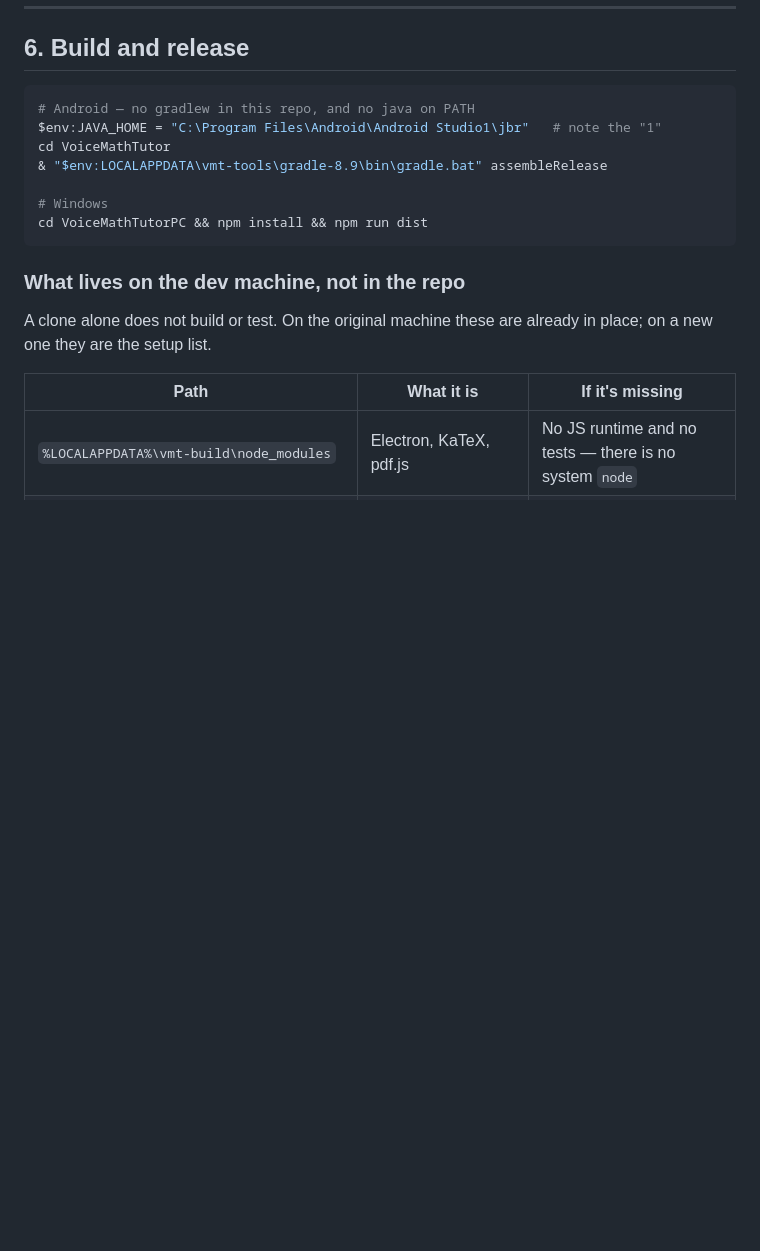
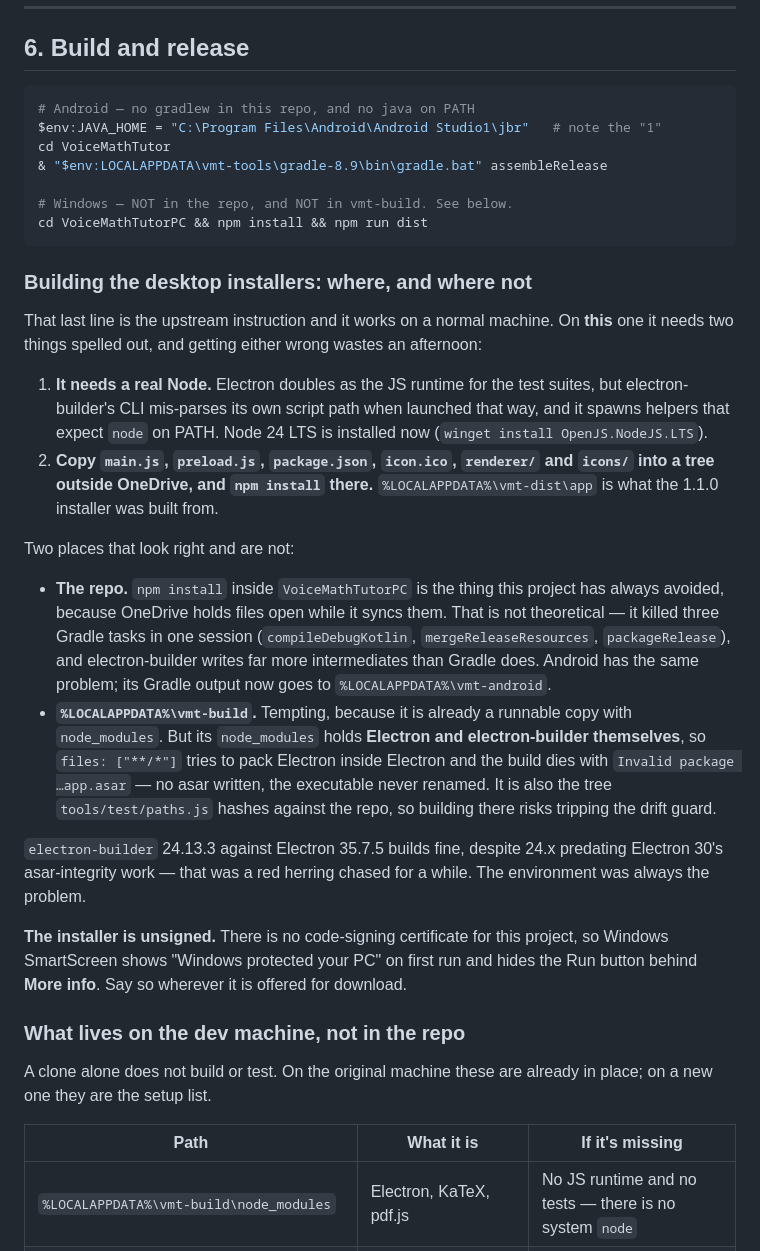
Before and after one commit to tynan687/Mathlificient, a Markdown page: HANDOVER.md, the part around the change. Rendered like a GitHub page; blank space fills up the shorter version.

Commit message:
Write down where the desktop installers can and cannot be built
The upstream `npm install && npm run dist` is right on a normal machine and
wrong twice on this one, and both ways cost an afternoon before this note existed.

It needs a real Node — Electron doubles as the JS runtime for the suites, but
electron-builder mis-parses its own script path when launched that way and spawns
helpers expecting `node` on PATH. Node 24 LTS is installed now.

And it needs a tree outside OneDrive. Not the repo, because OneDrive holds files
open while syncing and that already killed three Gradle tasks in one session. Not
vmt-build either, which is the tempting one: it is already a runnable copy with
node_modules, but that node_modules holds Electron and electron-builder
themselves, so files:["**/*"] packs Electron inside Electron and the build dies
with `Invalid package app.asar` — no asar, executable never renamed. It is also
the tree paths.js hashes against the repo.

electron-builder 24.13.3 builds fine against Electron 35.7.5, despite 24.x
predating Electron 30's asar-integrity work. That was a red herring I chased for
a while; the environment was always the problem.

Also records that the installer is unsigned, so SmartScreen will warn.

Co-Authored-By: Claude Opus 5 <noreply@anthropic.com>

````diff
--- a/HANDOVER.md
+++ b/HANDOVER.md
@@ -308,9 +308,43 @@ $env:JAVA_HOME = "C:\Program Files\Android\Android Studio1\jbr"   # note the "1"
 cd VoiceMathTutor
 & "$env:LOCALAPPDATA\vmt-tools\gradle-8.9\bin\gradle.bat" assembleRelease
 
-# Windows
+# Windows — NOT in the repo, and NOT in vmt-build. See below.
 cd VoiceMathTutorPC && npm install && npm run dist
 ```
+
+### Building the desktop installers: where, and where not
+
+That last line is the upstream instruction and it works on a normal machine. On **this** one it needs
+two things spelled out, and getting either wrong wastes an afternoon:
+
+1. **It needs a real Node.** Electron doubles as the JS runtime for the test suites, but
+   electron-builder's CLI mis-parses its own script path when launched that way, and it spawns
+   helpers that expect `node` on PATH. Node 24 LTS is installed now (`winget install
+   OpenJS.NodeJS.LTS`).
+2. **Copy `main.js`, `preload.js`, `package.json`, `icon.ico`, `renderer/` and `icons/` into a tree
+   outside OneDrive, and `npm install` there.** `%LOCALAPPDATA%\vmt-dist\app` is what the 1.1.0
+   installer was built from.
+
+Two places that look right and are not:
+
+- **The repo.** `npm install` inside `VoiceMathTutorPC` is the thing this project has always avoided,
+  because OneDrive holds files open while it syncs them. That is not theoretical — it killed three
+  Gradle tasks in one session (`compileDebugKotlin`, `mergeReleaseResources`, `packageRelease`), and
+  electron-builder writes far more intermediates than Gradle does. Android has the same problem; its
+  Gradle output now goes to `%LOCALAPPDATA%\vmt-android`.
+- **`%LOCALAPPDATA%\vmt-build`.** Tempting, because it is already a runnable copy with
+  `node_modules`. But its `node_modules` holds **Electron and electron-builder themselves**, so
+  `files: ["**/*"]` tries to pack Electron inside Electron and the build dies with
+  `Invalid package …app.asar` — no asar written, the executable never renamed. It is also the tree
+  `tools/test/paths.js` hashes against the repo, so building there risks tripping the drift guard.
+
+`electron-builder` 24.13.3 against Electron 35.7.5 builds fine, despite 24.x predating Electron 30's
+asar-integrity work — that was a red herring chased for a while. The environment was always the
+problem.
+
+**The installer is unsigned.** There is no code-signing certificate for this project, so Windows
+SmartScreen shows "Windows protected your PC" on first run and hides the Run button behind
+**More info**. Say so wherever it is offered for download.
 
 ### What lives on the dev machine, not in the repo
 
````
